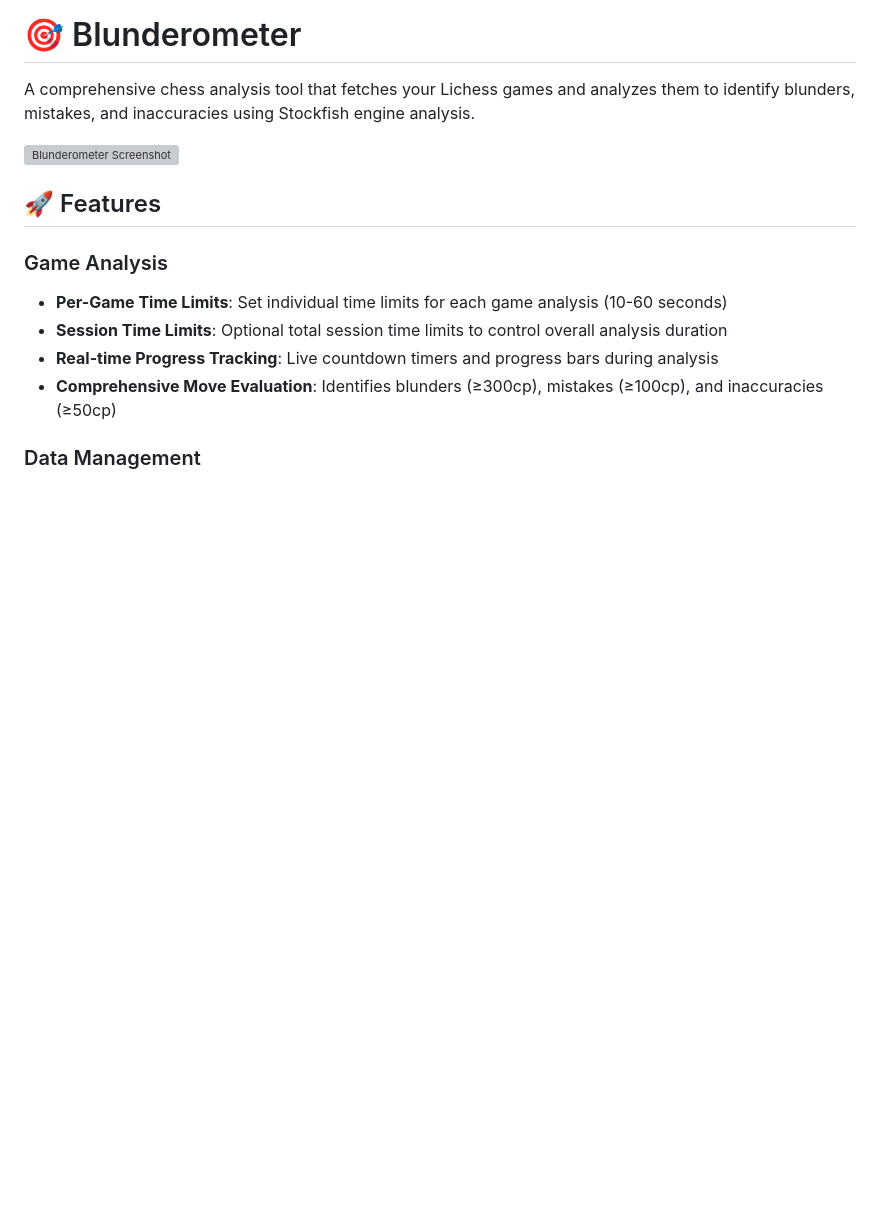
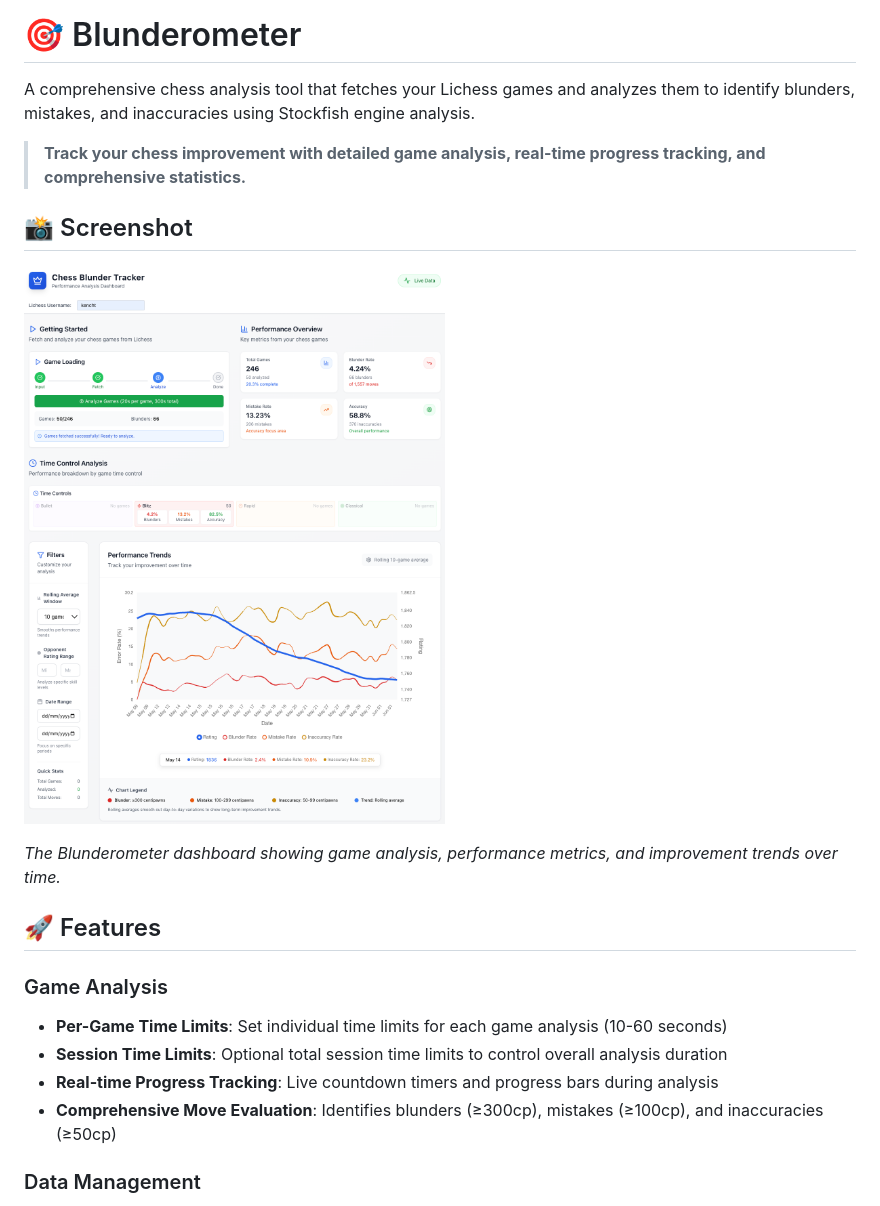
Before and after one commit to kencht/blunderometer, a Markdown page: README.md, the part around the change. Drawn GitHub-style; pictures changed too: screenshots/UI.png (added); blank space fills up the shorter version; grey boxes are pictures that could not be loaded.

Commit message:
Add actual dashboard screenshot and update README
- Add screenshots/UI.png showing the live Blunderometer dashboard
- Update README.md to reference the correct screenshot path
- Update screenshots/README.md to reflect the added screenshot
- Screenshot shows 246 games analyzed with real-time progress tracking
- Displays key metrics: 4.24% blunder rate, performance trends, time controls

```diff
--- a/README.md
+++ b/README.md
@@ -2,7 +2,13 @@
 
 A comprehensive chess analysis tool that fetches your Lichess games and analyzes them to identify blunders, mistakes, and inaccuracies using Stockfish engine analysis.
 
-![Blunderometer Screenshot](https://via.placeholder.com/800x400/2563eb/ffffff?text=Blunderometer+Dashboard)
+> **Track your chess improvement with detailed game analysis, real-time progress tracking, and comprehensive statistics.**
+
+## 📸 Screenshot
+
+![Blunderometer Dashboard](screenshots/UI.png)
+
+*The Blunderometer dashboard showing game analysis, performance metrics, and improvement trends over time.*
 
 ## 🚀 Features
 
```
Also changed, not shown: screenshots/README.md (added).
